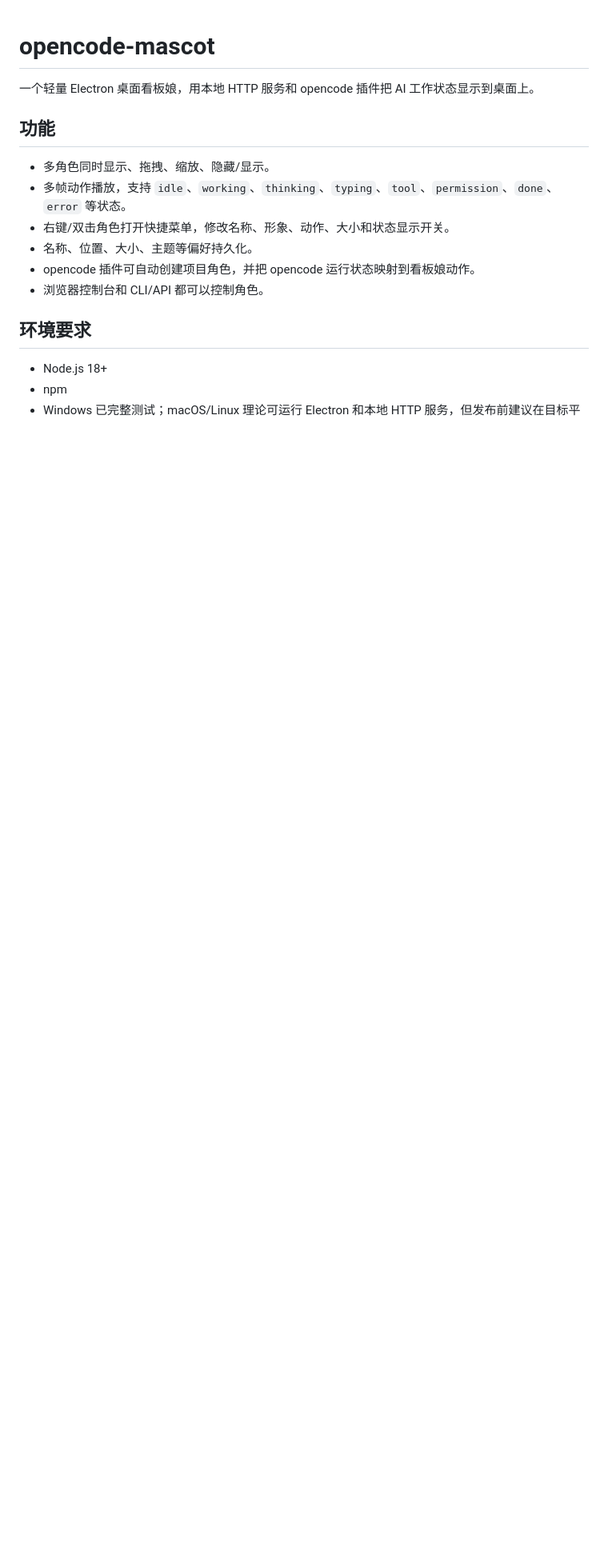
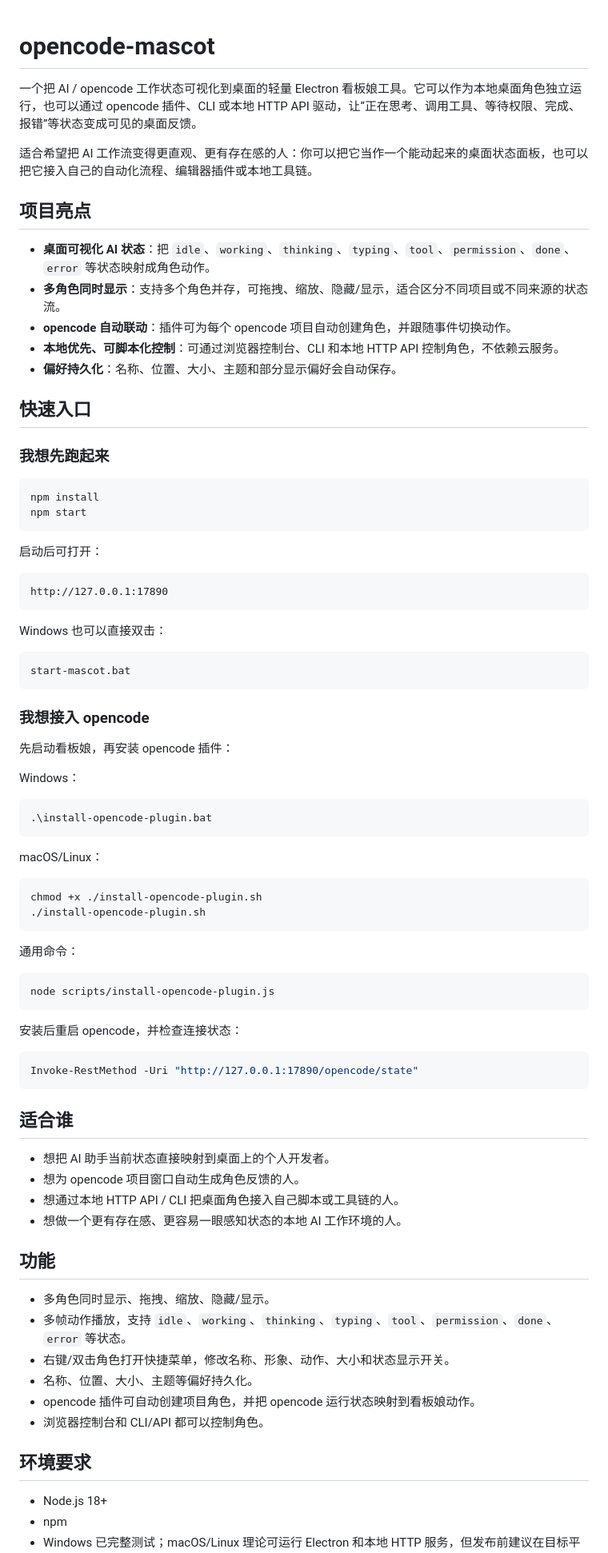
Before and after one commit to sl1097643327git/opencode-mascot, a Markdown page: README.md, the part around one of its changes. Shown at 80% size. Rendered like a GitHub page; blank space fills up the shorter version.

Commit message:
docs: polish README top section
Ultraworked with [Sisyphus](https://github.com/code-yeongyu/oh-my-openagent)

Co-authored-by: Sisyphus <clio-agent@sisyphuslabs.ai>

````diff
--- a/README.md
+++ b/README.md
@@ -1,6 +1,73 @@
 # opencode-mascot
 
-一个轻量 Electron 桌面看板娘，用本地 HTTP 服务和 opencode 插件把 AI 工作状态显示到桌面上。
+一个把 AI / opencode 工作状态可视化到桌面的轻量 Electron 看板娘工具。它可以作为本地桌面角色独立运行，也可以通过 opencode 插件、CLI 或本地 HTTP API 驱动，让“正在思考、调用工具、等待权限、完成、报错”等状态变成可见的桌面反馈。
+
+适合希望把 AI 工作流变得更直观、更有存在感的人：你可以把它当作一个能动起来的桌面状态面板，也可以把它接入自己的自动化流程、编辑器插件或本地工具链。
+
+## 项目亮点
+
+- **桌面可视化 AI 状态**：把 `idle`、`working`、`thinking`、`typing`、`tool`、`permission`、`done`、`error` 等状态映射成角色动作。
+- **多角色同时显示**：支持多个角色并存，可拖拽、缩放、隐藏/显示，适合区分不同项目或不同来源的状态流。
+- **opencode 自动联动**：插件可为每个 opencode 项目自动创建角色，并跟随事件切换动作。
+- **本地优先、可脚本化控制**：可通过浏览器控制台、CLI 和本地 HTTP API 控制角色，不依赖云服务。
+- **偏好持久化**：名称、位置、大小、主题和部分显示偏好会自动保存。
+
+## 快速入口
+
+### 我想先跑起来
+
+```powershell
+npm install
+npm start
+```
+
+启动后可打开：
+
+```text
+http://127.0.0.1:17890
+```
+
+Windows 也可以直接双击：
+
+```text
+start-mascot.bat
+```
+
+### 我想接入 opencode
+
+先启动看板娘，再安装 opencode 插件：
+
+Windows：
+
+```powershell
+.\install-opencode-plugin.bat
+```
+
+macOS/Linux：
+
+```sh
+chmod +x ./install-opencode-plugin.sh
+./install-opencode-plugin.sh
+```
+
+通用命令：
+
+```sh
+node scripts/install-opencode-plugin.js
+```
+
+安装后重启 opencode，并检查连接状态：
+
+```powershell
+Invoke-RestMethod -Uri "http://127.0.0.1:17890/opencode/state"
+```
+
+## 适合谁
+
+- 想把 AI 助手当前状态直接映射到桌面上的个人开发者。
+- 想为 opencode 项目窗口自动生成角色反馈的人。
+- 想通过本地 HTTP API / CLI 把桌面角色接入自己脚本或工具链的人。
+- 想做一个更有存在感、更容易一眼感知状态的本地 AI 工作环境的人。
 
 ## 功能
 
````
Also changed, not shown: other parts of README.md (+3 -1 lines).
